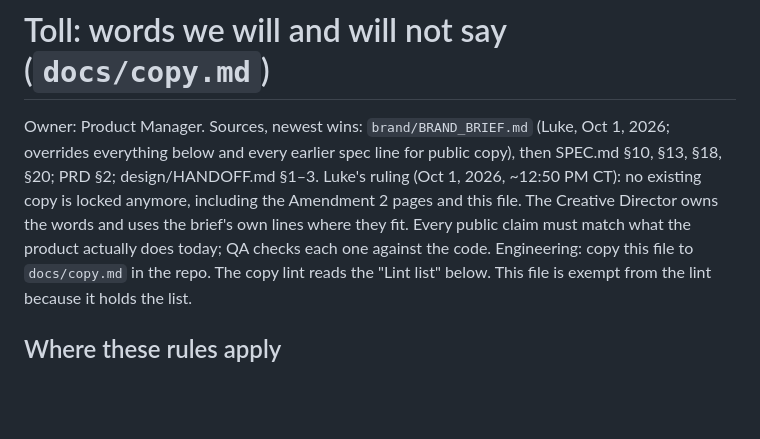
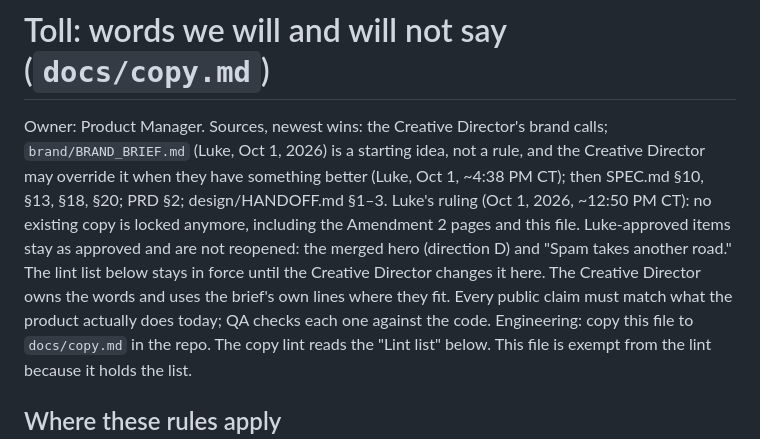
Before and after one commit to lukecarriere/toll, a Markdown page: docs/copy.md, the part around the change. Rendered like a GitHub page; blank space fills up the shorter version.

Commit message:
copy: the brief is a starting idea and the Creative Director's calls rank first; approved items stay (PM placed)

```diff
--- a/docs/copy.md
+++ b/docs/copy.md
@@ -1,7 +1,7 @@
 # Toll: words we will and will not say (`docs/copy.md`)
 
-Owner: Product Manager. Sources, newest wins: `brand/BRAND_BRIEF.md` (Luke, Oct 1, 2026; overrides everything below and every earlier spec line for public copy), then SPEC.md §10, §13, §18, §20; PRD §2; design/HANDOFF.md §1–3.
-Luke's ruling (Oct 1, 2026, ~12:50 PM CT): no existing copy is locked anymore, including the Amendment 2 pages and this file. The Creative Director owns the words and uses the brief's own lines where they fit. Every public claim must match what the product actually does today; QA checks each one against the code.
+Owner: Product Manager. Sources, newest wins: the Creative Director's brand calls; `brand/BRAND_BRIEF.md` (Luke, Oct 1, 2026) is a starting idea, not a rule, and the Creative Director may override it when they have something better (Luke, Oct 1, ~4:38 PM CT); then SPEC.md §10, §13, §18, §20; PRD §2; design/HANDOFF.md §1–3.
+Luke's ruling (Oct 1, 2026, ~12:50 PM CT): no existing copy is locked anymore, including the Amendment 2 pages and this file. Luke-approved items stay as approved and are not reopened: the merged hero (direction D) and "Spam takes another road." The lint list below stays in force until the Creative Director changes it here. The Creative Director owns the words and uses the brief's own lines where they fit. Every public claim must match what the product actually does today; QA checks each one against the code.
 Engineering: copy this file to `docs/copy.md` in the repo. The copy lint reads the "Lint list" below. This file is exempt from the lint because it holds the list.
 
 ## Where these rules apply
```
